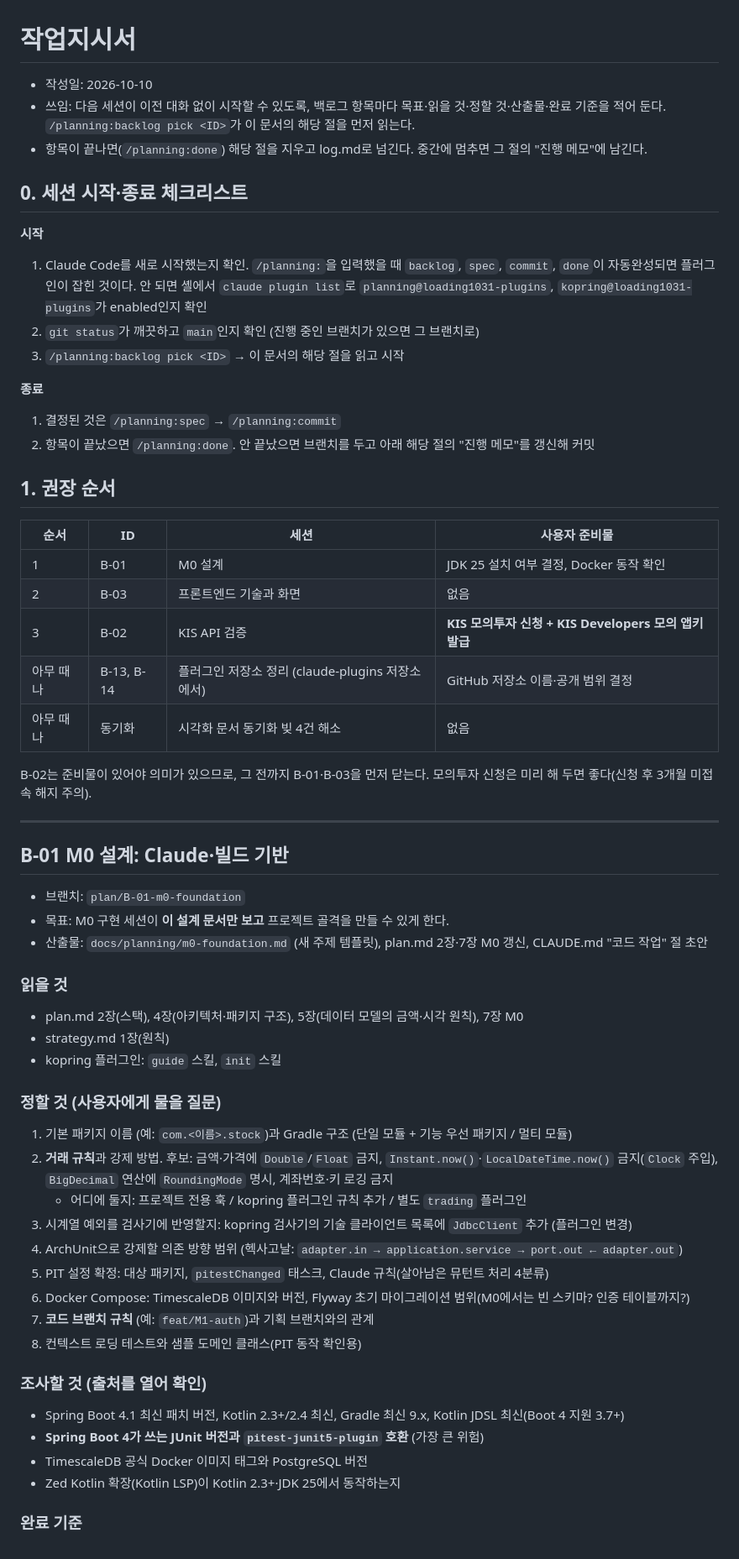
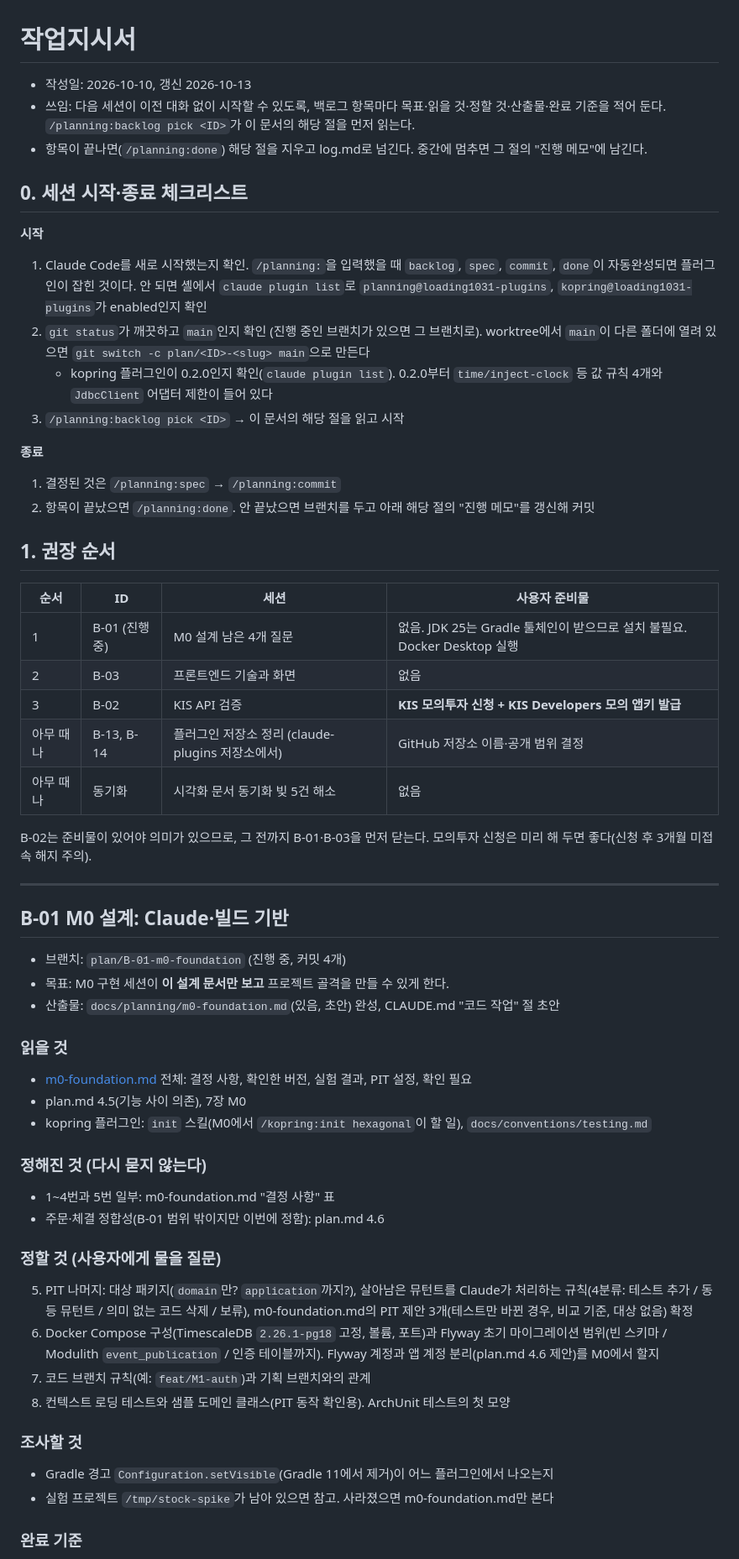
Before and after one commit to loading1031/stock, a Markdown page: docs/planning/work-orders.md, the part around one of its changes. Shown at 84% size. GitHub-like rendering.

Commit message:
docs: 작업지시서 갱신, 기획 관리를 이슈로 옮기는 B-18 추가
- work-orders.md: B-01 남은 질문 5~8번, B-02 확인 항목 9번, 시작 체크리스트
- backlog.md: B-18

Co-Authored-By: Claude Opus 5.5 <noreply@anthropic.com>
Refs: #2

```diff
--- a/docs/planning/work-orders.md
+++ b/docs/planning/work-orders.md
@@ -1,6 +1,6 @@
 # 작업지시서
 
-- 작성일: 2026-10-10
+- 작성일: 2026-10-10, 갱신 2026-10-13
 - 쓰임: 다음 세션이 이전 대화 없이 시작할 수 있도록, 백로그 항목마다 목표·읽을 것·정할 것·산출물·완료 기준을 적어 둔다. `/planning:backlog pick <ID>`가 이 문서의 해당 절을 먼저 읽는다.
 - 항목이 끝나면(`/planning:done`) 해당 절을 지우고 log.md로 넘긴다. 중간에 멈추면 그 절의 "진행 메모"에 남긴다.
 
@@ -8,7 +8,8 @@
 
 **시작**
 1. Claude Code를 새로 시작했는지 확인. `/planning:`을 입력했을 때 `backlog`, `spec`, `commit`, `done`이 자동완성되면 플러그인이 잡힌 것이다. 안 되면 셸에서 `claude plugin list`로 `planning@loading1031-plugins`, `kopring@loading1031-plugins`가 enabled인지 확인
-2. `git status`가 깨끗하고 `main`인지 확인 (진행 중인 브랜치가 있으면 그 브랜치로)
+2. `git status`가 깨끗하고 `main`인지 확인 (진행 중인 브랜치가 있으면 그 브랜치로). worktree에서 `main`이 다른 폴더에 열려 있으면 `git switch -c plan/<ID>-<slug> main`으로 만든다
+   - kopring 플러그인이 0.2.0인지 확인(`claude plugin list`). 0.2.0부터 `time/inject-clock` 등 값 규칙 4개와 `JdbcClient` 어댑터 제한이 들어 있다
 3. `/planning:backlog pick <ID>` → 이 문서의 해당 절을 읽고 시작
 
 **종료**
@@ -19,11 +20,11 @@
 
 | 순서 | ID | 세션 | 사용자 준비물 |
 |---|---|---|---|
-| 1 | B-01 | M0 설계 | JDK 25 설치 여부 결정, Docker 동작 확인 |
+| 1 | B-01 (진행 중) | M0 설계 남은 4개 질문 | 없음. JDK 25는 Gradle 툴체인이 받으므로 설치 불필요. Docker Desktop 실행 |
 | 2 | B-03 | 프론트엔드 기술과 화면 | 없음 |
 | 3 | B-02 | KIS API 검증 | **KIS 모의투자 신청 + KIS Developers 모의 앱키 발급** |
 | 아무 때나 | B-13, B-14 | 플러그인 저장소 정리 (claude-plugins 저장소에서) | GitHub 저장소 이름·공개 범위 결정 |
-| 아무 때나 | 동기화 | 시각화 문서 동기화 빚 4건 해소 | 없음 |
+| 아무 때나 | 동기화 | 시각화 문서 동기화 빚 5건 해소 | 없음 |
 
 B-02는 준비물이 있어야 의미가 있으므로, 그 전까지 B-01·B-03을 먼저 닫는다. 모의투자 신청은 미리 해 두면 좋다(신청 후 3개월 미접속 해지 주의).
 
@@ -31,30 +32,27 @@ B-02는 준비물이 있어야 의미가 있으므로, 그 전까지 B-01·B-03
 
 ## B-01 M0 설계: Claude·빌드 기반
 
-- 브랜치: `plan/B-01-m0-foundation`
+- 브랜치: `plan/B-01-m0-foundation` (진행 중, 커밋 4개)
 - 목표: M0 구현 세션이 **이 설계 문서만 보고** 프로젝트 골격을 만들 수 있게 한다.
-- 산출물: `docs/planning/m0-foundation.md` (새 주제 템플릿), plan.md 2장·7장 M0 갱신, CLAUDE.md "코드 작업" 절 초안
+- 산출물: `docs/planning/m0-foundation.md`(있음, 초안) 완성, CLAUDE.md "코드 작업" 절 초안
 
 ### 읽을 것
-- plan.md 2장(스택), 4장(아키텍처·패키지 구조), 5장(데이터 모델의 금액·시각 원칙), 7장 M0
-- strategy.md 1장(원칙)
-- kopring 플러그인: `guide` 스킬, `init` 스킬
+- [m0-foundation.md](m0-foundation.md) 전체: 결정 사항, 확인한 버전, 실험 결과, PIT 설정, 확인 필요
+- plan.md 4.5(기능 사이 의존), 7장 M0
+- kopring 플러그인: `init` 스킬(M0에서 `/kopring:init hexagonal`이 할 일), `docs/conventions/testing.md`
+
+### 정해진 것 (다시 묻지 않는다)
+- 1~4번과 5번 일부: m0-foundation.md "결정 사항" 표
+- 주문·체결 정합성(B-01 범위 밖이지만 이번에 정함): plan.md 4.6
 
 ### 정할 것 (사용자에게 물을 질문)
-1. 기본 패키지 이름 (예: `com.<이름>.stock`)과 Gradle 구조 (단일 모듈 + 기능 우선 패키지 / 멀티 모듈)
-2. **거래 규칙**과 강제 방법. 후보: 금액·가격에 `Double`/`Float` 금지, `Instant.now()`·`LocalDateTime.now()` 금지(`Clock` 주입), `BigDecimal` 연산에 `RoundingMode` 명시, 계좌번호·키 로깅 금지
-   - 어디에 둘지: 프로젝트 전용 훅 / kopring 플러그인 규칙 추가 / 별도 `trading` 플러그인
-3. 시계열 예외를 검사기에 반영할지: kopring 검사기의 기술 클라이언트 목록에 `JdbcClient` 추가 (플러그인 변경)
-4. ArchUnit으로 강제할 의존 방향 범위 (헥사고날: `adapter.in → application.service → port.out ← adapter.out`)
-5. PIT 설정 확정: 대상 패키지, `pitestChanged` 태스크, Claude 규칙(살아남은 뮤턴트 처리 4분류)
-6. Docker Compose: TimescaleDB 이미지와 버전, Flyway 초기 마이그레이션 범위(M0에서는 빈 스키마? 인증 테이블까지?)
-7. **코드 브랜치 규칙** (예: `feat/M1-auth`)과 기획 브랜치와의 관계
-8. 컨텍스트 로딩 테스트와 샘플 도메인 클래스(PIT 동작 확인용)
+5. PIT 나머지: 대상 패키지(`domain`만? `application`까지?), 살아남은 뮤턴트를 Claude가 처리하는 규칙(4분류: 테스트 추가 / 동등 뮤턴트 / 의미 없는 코드 삭제 / 보류), m0-foundation.md의 PIT 제안 3개(테스트만 바뀐 경우, 비교 기준, 대상 없음) 확정
+6. Docker Compose 구성(TimescaleDB `2.26.1-pg18` 고정, 볼륨, 포트)과 Flyway 초기 마이그레이션 범위(빈 스키마 / Modulith `event_publication` / 인증 테이블까지). Flyway 계정과 앱 계정 분리(plan.md 4.6 제안)를 M0에서 할지
+7. 코드 브랜치 규칙(예: `feat/M1-auth`)과 기획 브랜치와의 관계
+8. 컨텍스트 로딩 테스트와 샘플 도메인 클래스(PIT 동작 확인용). ArchUnit 테스트의 첫 모양
 
-### 조사할 것 (출처를 열어 확인)
-- Spring Boot 4.1 최신 패치 버전, Kotlin 2.3+/2.4 최신, Gradle 최신 9.x, Kotlin JDSL 최신(Boot 4 지원 3.7+)
-- **Spring Boot 4가 쓰는 JUnit 버전과 `pitest-junit5-plugin` 호환** (가장 큰 위험)
-- TimescaleDB 공식 Docker 이미지 태그와 PostgreSQL 버전
-- Zed Kotlin 확장(Kotlin LSP)이 Kotlin 2.3+·JDK 25에서 동작하는지
+### 조사할 것
+- Gradle 경고 `Configuration.setVisible`(Gradle 11에서 제거)이 어느 플러그인에서 나오는지
+- 실험 프로젝트 `/tmp/stock-spike`가 남아 있으면 참고. 사라졌으면 m0-foundation.md만 본다
 
 ### 완료 기준
```
Also changed, not shown: other parts of docs/planning/work-orders.md (+20 -10 lines), docs/planning/backlog.md (+1 -0 lines).
